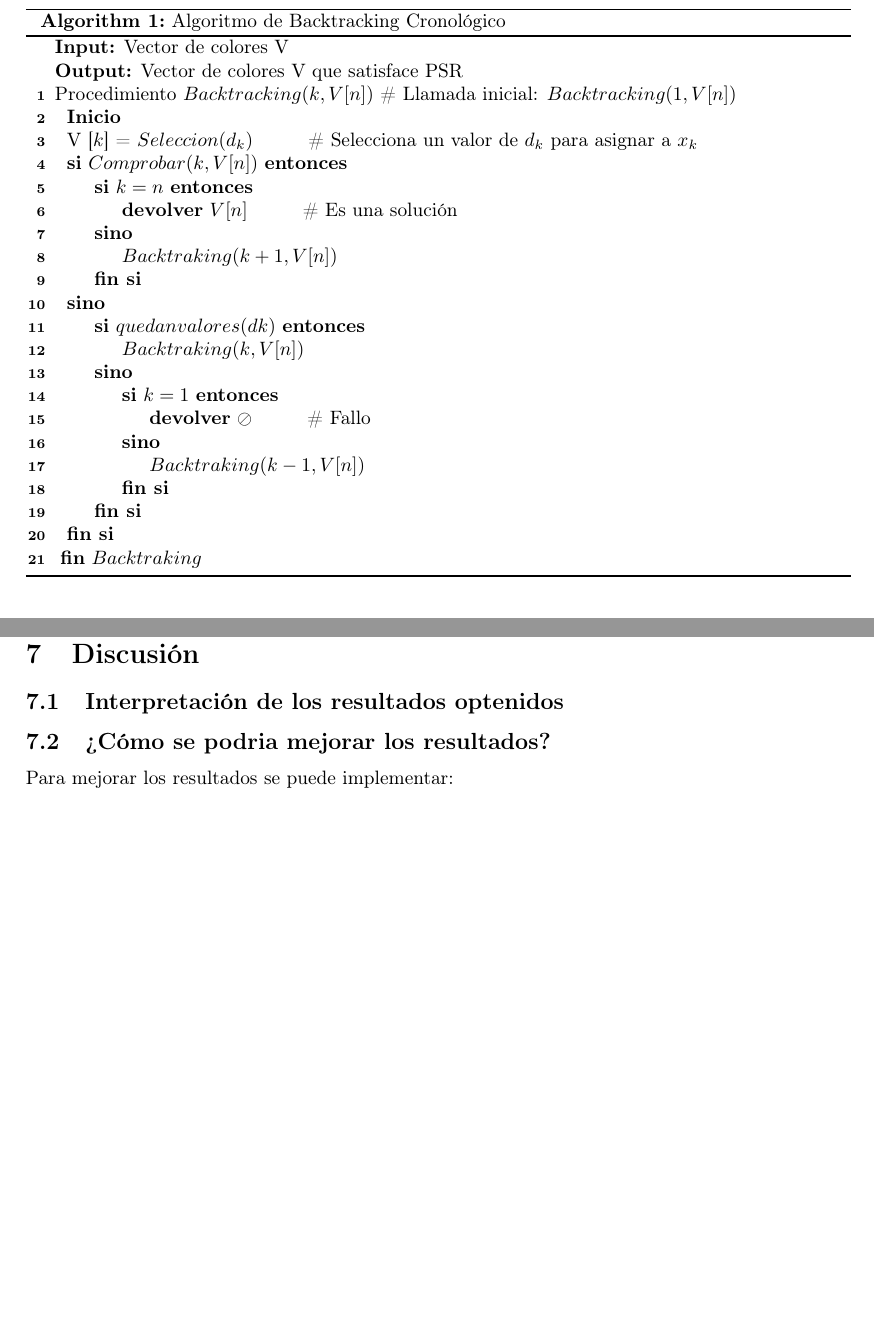
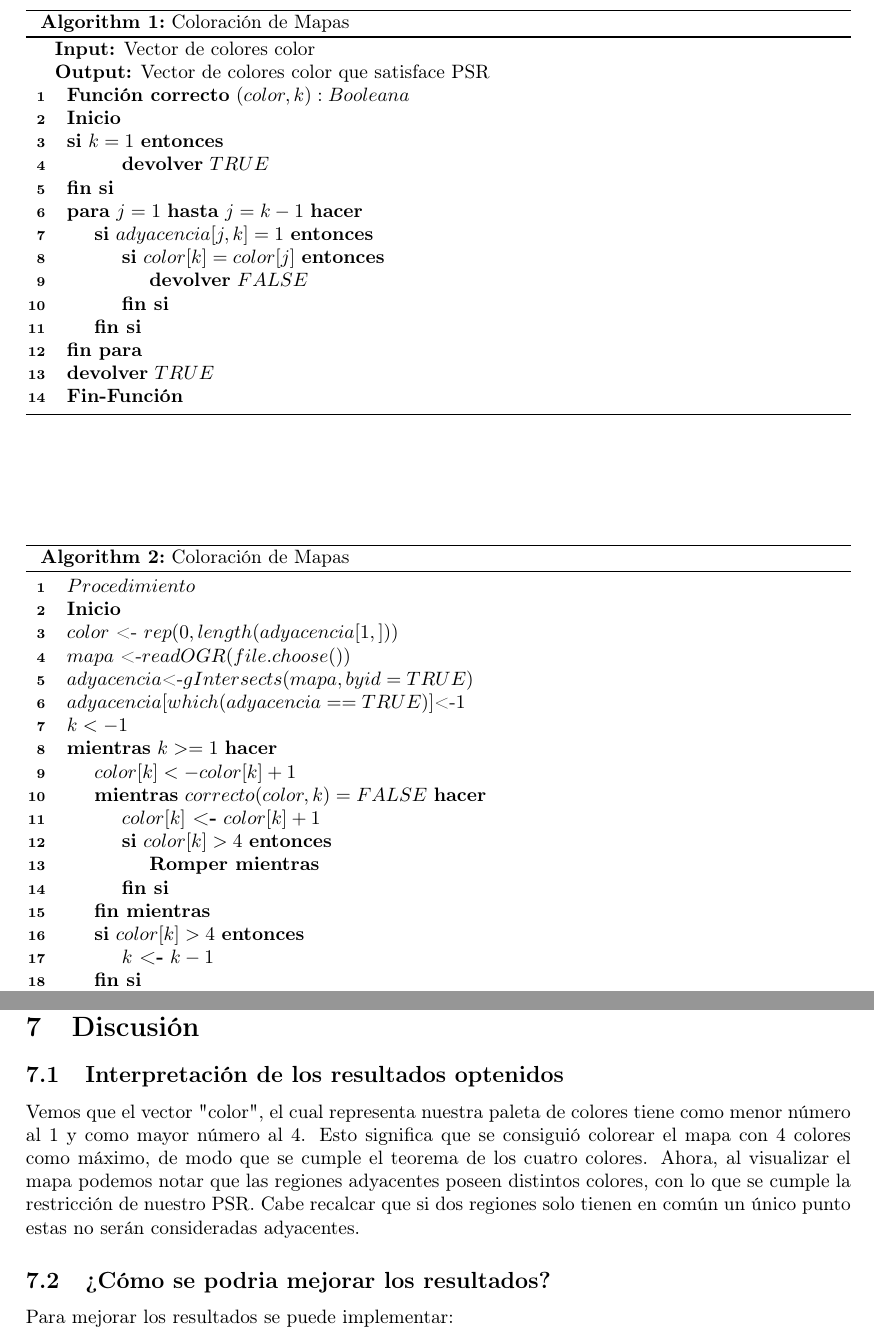
Before and after one commit to NickLc/EstadisticaProbabilidades, a LaTeX document (PROYECTO IA/INFORME/INFORME.tex): two parts of pages 13 and 15 of 16 before the commit and two parts of pages 13 and 16 of 17 after it, joined at a grey line, cut at the place of the change, the shorter picture padded with empty space. Compiled offline with pdfLaTeX.

Commit message:
Informe Final
Se agrego los complementos finales

```diff
--- a/PROYECTO IA/INFORME/INFORME.tex
+++ b/PROYECTO IA/INFORME/INFORME.tex
@@ -376,29 +409,43 @@ Para optimizar la búsqueda de la solución se le agregara \textbf{Heuristicas}.
 \begin{algorithm}
 	%Etiqueta algoritmo
-	\caption{Algoritmo de Backtracking Cronológico\label{ALG1_3}}
-	\KwIn{Vector de colores V}
-	\KwOut{Vector de colores V que satisface PSR}
-	Procedimiento $Backtracking(k, V [n])$ \# Llamada inicial: $Backtracking(1, V [n])$ \\
+	\caption{Coloración de Mapas\label{ALG1_3}}
+	\KwIn{Vector de colores color}
+	\KwOut{Vector de colores color que satisface PSR}
+	\hspace{0.1cm} \textbf{Funci\'on correcto} $(color, k):Booleana$\\
 	\hspace{0.1cm} \textbf{Inicio}\\
-	\hspace{0.1cm} V [$k$] = $Seleccion(d_k)$\hspace{1cm}\# Selecciona un valor de $d_k$ para asignar a $x_k$ \\
-	\hspace{0.1cm} \textbf{si} $Comprobar(k, V [n])$ \textbf{entonces}\\
-	\hspace{0.6cm} \textbf{si} $k = n$ \textbf{entonces}\\
-	\hspace{1.1cm} \textbf{devolver} $V [n]$\hspace{1cm}\# Es una solución\\
-	\hspace{0.6cm} \textbf{sino}\\
-	\hspace{1.1cm} $Backtraking(k + 1, V [n])$\\
-	\hspace{0.6cm} \textbf{fin si}\\
-	\hspace{0.1cm} \textbf{sino}\\
-	\hspace{0.6cm} \textbf{si} $quedan valores(dk)$ \textbf{entonces}\\
-	\hspace{1.1cm} $Backtraking(k, V [n])$\\
-	\hspace{0.6cm} \textbf{sino}\\
-	\hspace{1.1cm} \textbf{si} $k = 1$ \textbf{entonces}\\
-	\hspace{1.6cm} \textbf{devolver} $\oslash$\hspace{1cm}\# Fallo\\
-	\hspace{1.1cm} \textbf{sino}\\
-	\hspace{1.6cm} $Backtraking(k - 1, V [n])$\\
+	\hspace{0.1cm} \textbf{si} $k=1$ \textbf{entonces}\\
+	\hspace{1.1cm} \textbf{devolver} $TRUE$\hspace{1cm}\\
+	\hspace{0.1cm} \textbf{fin si}\\
+	\hspace{0.1cm} \textbf{para} $j=1$ \textbf{hasta} $j=k-1$ \textbf{hacer}\\
+	\hspace{0.6cm} \textbf{si} $adyacencia[j,k]=1$ \textbf{entonces}\\
+	\hspace{1.1cm} \textbf{si} $color[k]=color[j]$ \textbf{entonces}\\
+	\hspace{1.6cm} \textbf{devolver} $FALSE$\hspace{1cm}\\
 	\hspace{1.1cm} \textbf{fin si}\\
 	\hspace{0.6cm} \textbf{fin si}\\
-	\hspace{0.1cm} \textbf{fin si}\\
-	\hspace{0.1cm}\textbf{fin} $Backtraking$
+	\hspace{0.1cm} \textbf{fin para}\\
+	\hspace{0.1cm} \textbf{devolver} $TRUE$\hspace{1cm}\\
+	\hspace{0.1cm} \textbf{Fin-Función}\\
 \end{algorithm}
 
-\textbf{La implementación del diseño del experimento se encuentra en el archivo Coloracion.R}
+
+\begin{algorithm}
+	\caption{Coloración de Mapas\label{ALG1_3}}
+	\hspace{0.1cm} $Procedimiento$\\
+	\hspace{0.1cm} \textbf{Inicio}\\
+	\hspace{0.1cm} $color$ <- $rep(0,length(adyacencia[1,]))$\\
+	\hspace{0.1cm} $mapa$ <-$readOGR(file.choose())$\\
+	\hspace{0.1cm} $adyacencia$<-$gIntersects(mapa,byid=TRUE)$\\
+	\hspace{0.1cm} $adyacencia[which(adyacencia==TRUE)]$<-$1$\\
+	\hspace{0.1cm} $k<-1$\\
+	\hspace{0.1cm} \textbf{mientras} $k>=1$ \textbf{hacer}\\
+	\hspace{0.6cm} $color[k]<-color[k]+1$\\
+	\hspace{0.6cm} \textbf{mientras} $correcto(color,k)=FALSE$ \textbf{hacer}\\
+	\hspace{1.1cm} $color[k]$ \textbf{<-} $color[k]+1$\\
+	\hspace{1.1cm} \textbf{si} $color[k]>4$ \textbf{entonces}\\
+	\hspace{1.6cm} \textbf{Romper mientras}\\
+	\hspace{1.1cm} \textbf{fin si}\\
+	\hspace{0.6cm} \textbf{fin mientras}\\
+	\hspace{0.6cm} \textbf{si} $color[k]>4$ \textbf{entonces}\\
+	\hspace{1.1cm} $k$ \textbf{<-} $k-1$\\
+	\hspace{0.6cm} \textbf{fin si}\\
+	\hspace{0.6cm} \textbf{sino}\\
@@ -405,5 +462,8 @@ Para optimizar la búsqueda de la solución se le agregara \textbf{Heuristicas}.
+\end{algorithm}
+
 
 \pagebreak
+
 \section{Experimentos y resultados}
 
 Para los experimentos se utilizo dos mapas uno de Perú y Colombia de los archivos PaisPeru.shp y PaisColombia.shp
@@ -431,6 +491,9 @@ Los resultados obtenidos se encuentra en la \textbf{Figure 2} y \textbf{Figure 3
 \pagebreak
 \section{Discusi\'on}
 \subsection{Interpretaci\'on de los resultados optenidos}
+
+Vemos que el vector "color", el cual representa nuestra paleta de colores tiene como menor número al 1 y como mayor número al 4. Esto significa que se consiguió colorear el mapa con 4 colores como máximo, de modo que se cumple el teorema de los cuatro colores. Ahora, al visualizar el mapa podemos notar que las regiones adyacentes poseen distintos colores, con lo que se cumple la restricción de nuestro PSR. Cabe recalcar que si dos regiones solo tienen en común un único punto estas no serán consideradas adyacentes.
+
 
 \subsection{¿C\'omo se podria mejorar los resultados?}
 
```
Also changed, not shown: PROYECTO IA/INFORME/INFORME.pdf, README.md, PROYECTO IA/INFORME/INFORME.tex (90 more changed lines), 5 other files.
